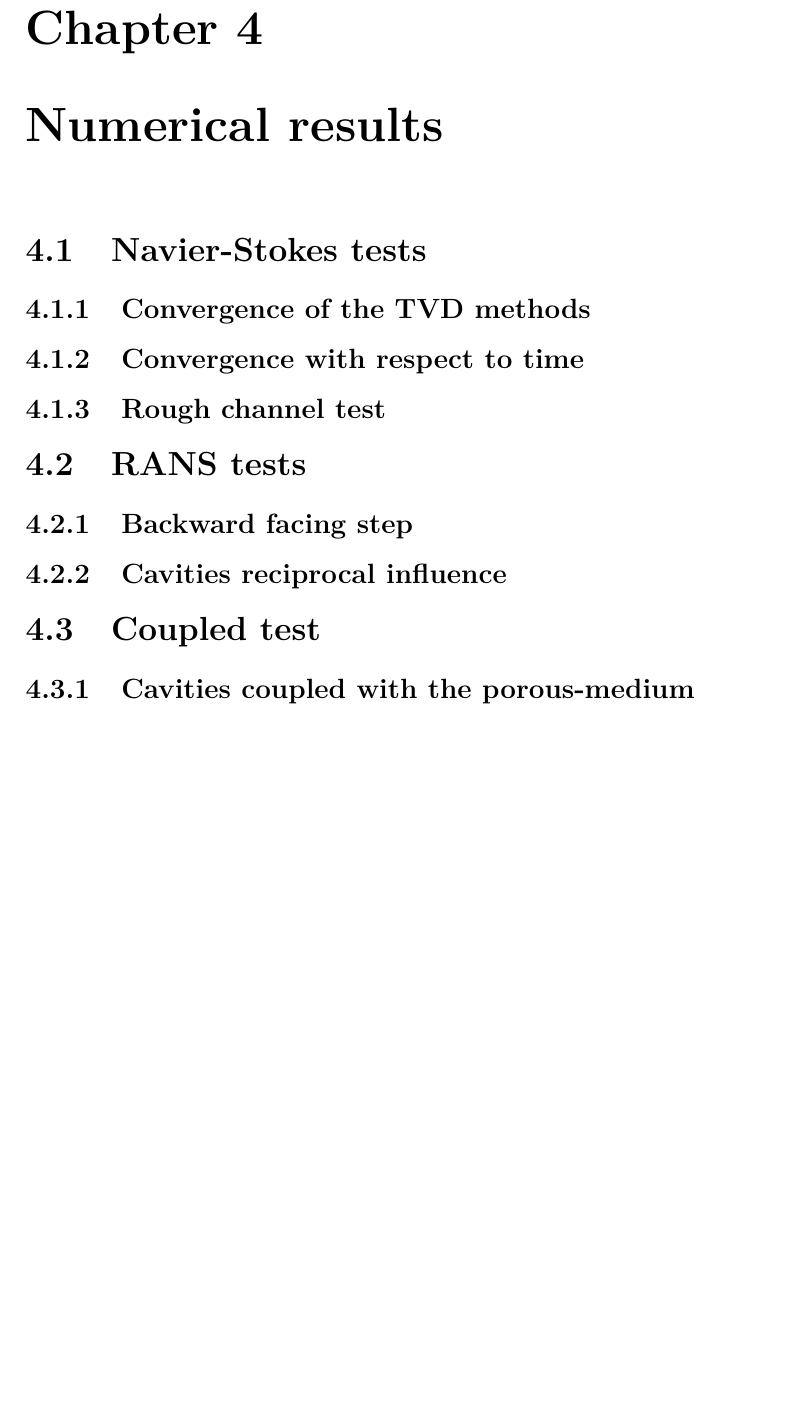
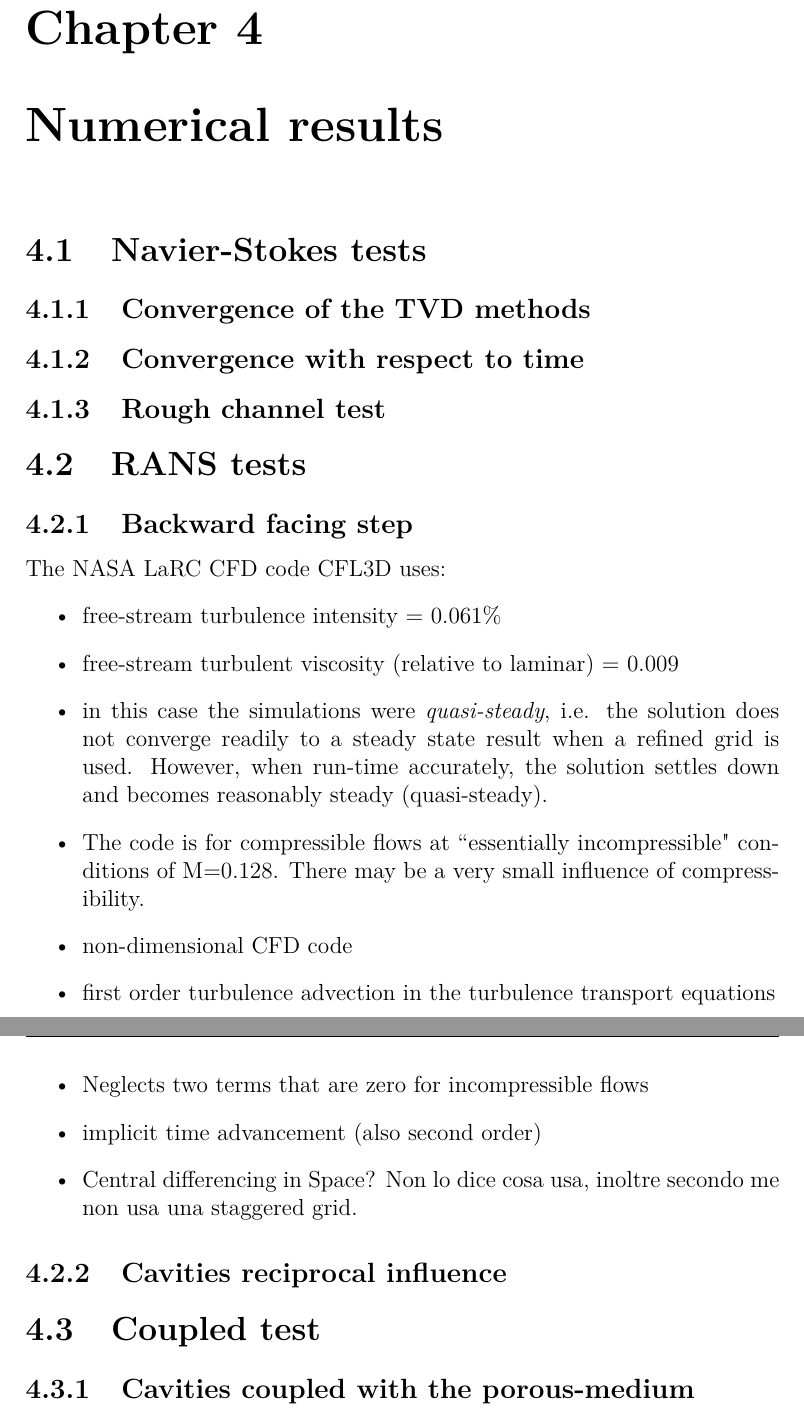
Before and after one commit to AndreaVescovini/Thesis, a LaTeX thesis (tesi_finale/2019_04_Vescovini.tex, which reads tesi_finale/chapter4.tex): part of page 43 of 49 before the commit and two parts of pages 43 and 44 of 50 after it, the two joined at a grey line, cut so that both start at the same text, the shorter picture padded with empty space. Compiled offline with pdfLaTeX.

Commit message:
CFL3D code features

```diff
--- a/tesi_finale/chapter4.tex
+++ b/tesi_finale/chapter4.tex
@@ -8,7 +8,24 @@
 %Here we see some differences.
 \section{RANS tests}
 \subsection{Backward facing step}
-%A good benchmark.
+The NASA LaRC CFD code CFL3D uses:
+\begin{itemize}
+	\item free-stream turbulence intensity = 0.061\%
+	\item free-stream turbulent viscosity (relative to laminar) = 0.009
+	\item in this case the simulations were \emph{quasi-steady}, i.e. the
+	solution does not converge readily to a steady state result when a refined
+	grid is used. However, when run-time accurately, the solution settles down
+	and becomes reasonably steady (quasi-steady).
+	\item The code is for compressible flows at ``essentially incompressible"
+	conditions of M=0.128. There may be a very small influence of
+	compressibility.
+	\item non-dimensional CFD code
+	\item first order turbulence advection in the turbulence transport equations
+	\item Neglects two terms that are zero for incompressible flows
+	\item implicit time advancement (also second order)
+	\item Central differencing in Space? Non lo dice cosa usa, inoltre secondo
+	me non usa una staggered grid.
+\end{itemize}
 \subsection{Cavities reciprocal influence}
 %An easy result.
 \section{Coupled test}
```
